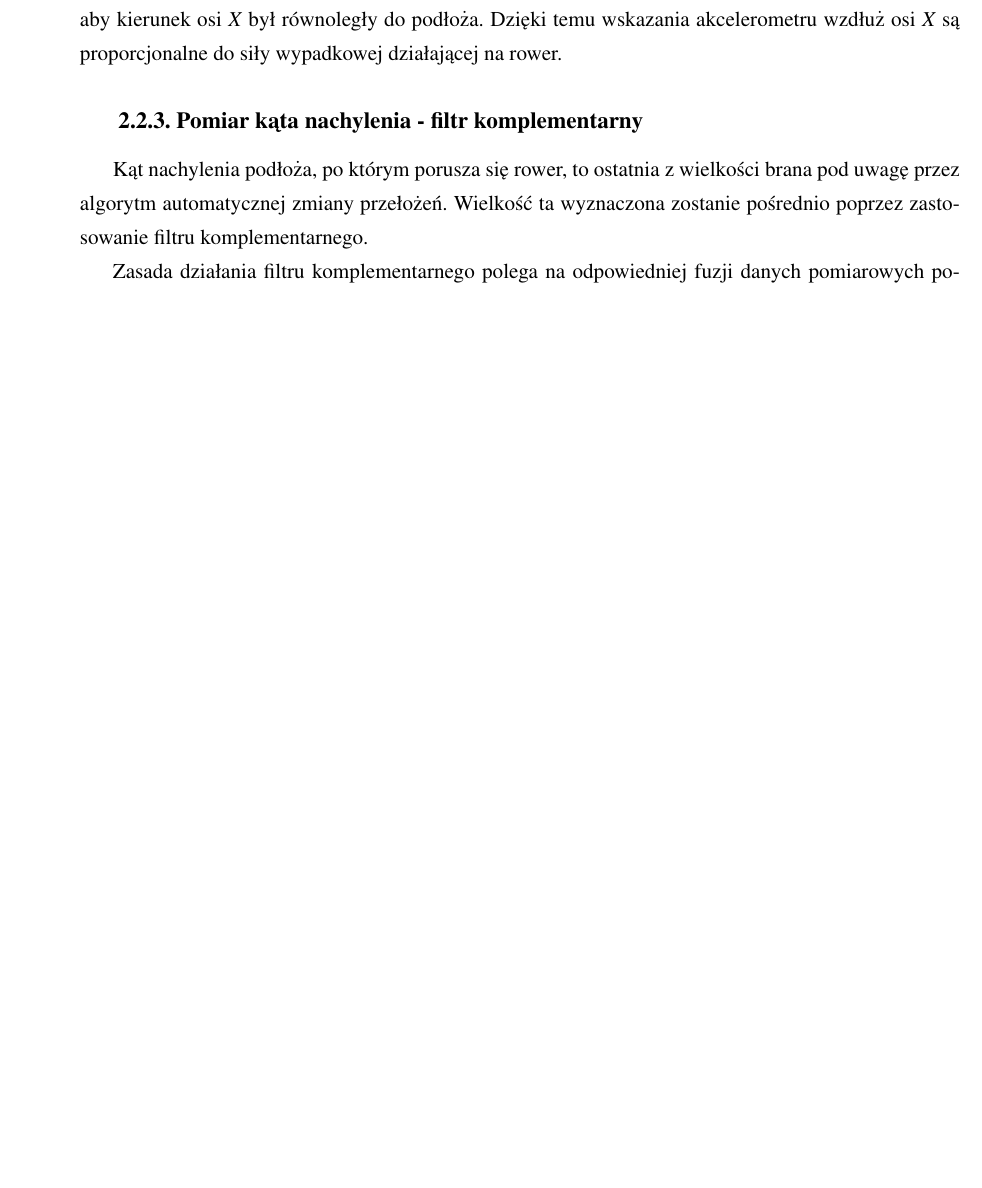
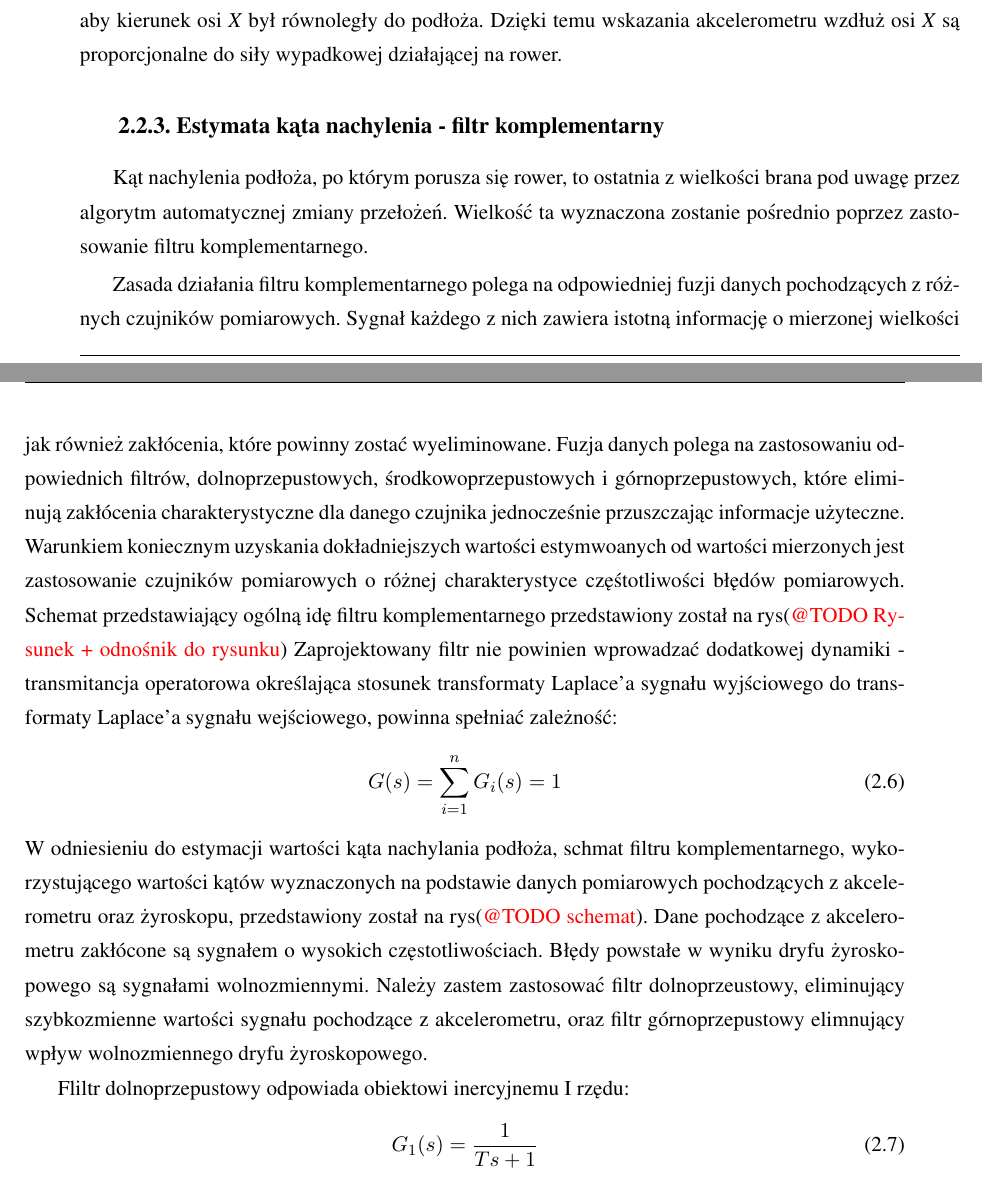
Before and after one commit to KarolKaim/-masterThesis, a LaTeX thesis (masterThesisWork/praca.tex, which reads masterThesisWork/chapters/r2.tex): part of page 13 of 21 before the commit and two parts of pages 13 and 14 of 21 after it, the two joined at a grey line, cut so that both start at the same text, the shorter picture padded with empty space. Compiled offline with pdfLaTeX.

Commit message:
Added chapter2 changes including complementary filter

```diff
--- a/masterThesisWork/chapters/r2.tex
+++ b/masterThesisWork/chapters/r2.tex
@@ -104,7 +104,19 @@ Akcelereometr to urządzenie pomiarowe, które umożliwia pomiar przyspieszenia
 Akcelerometr wykonany w technologii MEMS zazwyczaj umożliwia pomiar przyspieszenia w trzech różnych kierunkach(\textcolor{red}{@TODO rysunek}). Akcelerometr został zamontowany w rowerze w taki sposób, aby kierunek osi \textit{X} był równoległy do podłoża. Dzięki temu wskazania akcelerometru wzdłuż osi \textit{X} są proporcjonalne do siły wypadkowej działającej na rower.
 
 %____________________________________________________________________________________________________________
-\subsection{Pomiar kąta nachylenia - filtr komplementarny}
+\subsection{Estymata kąta nachylenia - filtr komplementarny}
 Kąt nachylenia podłoża, po którym porusza się rower, to ostatnia z wielkości  brana pod uwagę przez algorytm automatycznej zmiany przełożeń. Wielkość ta wyznaczona zostanie pośrednio poprzez zastosowanie filtru komplementarnego.
 
-Zasada działania filtru komplementarnego polega na odpowiedniej fuzji danych pomiarowych pochodzących z akcelerometru oraz żyroskopu. Pomiar składowych przyspieszenia ziemskiego umożliwia wyznaczenie kąta nachylenia podłoża (pkt. \ref{pomiaryAkcel}). Ta metoda znajduje swoje zastosowanie w sytuacjach, w których układ pomiarowy nie porusza się lub porusza się ruchem jednostanym. W ruchu przyspieszonym dane pomiarowe akcelerometru uwzględniają siły powodujące ten ruch, a brak możliwości odseparowania składowych przyspieszenia ziemskiego sprawia, że kąt nachylenia obarczony jest błędem. Dlatego niezbędne jest wykorzystanie żyroskpu. Sposóbu wyznaczenia kąta nachylenia na podstawie danych pochodzących z tego czujnika zostało dokładnie przedsatwione w pkt \ref{gyro} i polega na numerycznym całkowaniu prędkości obrotowej układu pomiarowego. To rozwiązanie dobrze sprawdza się w ruchu przyspieszonym. Jednak zakłócenia toru pomiarowego oraz wrażliwość na warunki pracy, a w szczególności temepraturę, powodują zjawisko tzw. dryfu żyroskopowego. Dryf spowodowany jest ciągłym narastaniem błędów w wyniku całkowania zakłóconych danych pomiarowyych.
+Zasada działania filtru komplementarnego polega na odpowiedniej fuzji danych pochodzących z różnych czujników pomiarowych. Sygnał każdego z nich zawiera istotną informację o mierzonej wielkości jak również zakłócenia, które powinny zostać wyeliminowane. Fuzja danych polega na zastosowaniu odpowiednich filtrów, dolnoprzepustowych, środkowoprzepustowych i górnoprzepustowych, które eliminują zakłócenia charakterystyczne dla danego czujnika jednocześnie przuszczając informacje użyteczne. Warunkiem koniecznym uzyskania dokładniejszych wartości estymwoanych od wartości mierzonych jest zastosowanie czujników pomiarowych o różnej charakterystyce częśtotliwości błędów pomiarowych. Schemat przedstawiający ogólną idę filtru komplementarnego przedstawiony został na rys(\textcolor{red}{@TODO Rysunek + odnośnik do rysunku})
+Zaprojektowany filtr nie powinien wprowadzać dodatkowej dynamiki - transmitancja operatorowa określająca stosunek transformaty Laplace'a sygnału wyjściowego do transformaty Laplace'a sygnału wejściowego, powinna spełniać zależność:
+\begin{equation}
+    G(s)=\sum_{i=1}^{n}G_{i}(s)=1
+    \label{eq:zasadaKomplementarnosci}
+\end{equation}
+W odniesieniu do estymacji wartości kąta nachylania podłoża, schmat filtru komplementarnego, wykorzystującego wartości kątów wyznaczonych na podstawie danych pomiarowych pochodzących z akcelerometru oraz żyroskopu, przedstawiony został na rys(\textcolor{red}{@TODO schemat}). Dane pochodzące z akcelerometru zakłócone są sygnałem o wysokich częstotliwościach. Błędy powstałe w wyniku dryfu żyroskopowego są sygnałami wolnozmiennymi. Należy zastem zastosować filtr dolnoprzeustowy, eliminujący szybkozmienne wartości sygnału pochodzące z akcelerometru, oraz filtr górnoprzepustowy elimnujący wpływ wolnozmiennego dryfu żyroskopowego.
+
+Fliltr dolnoprzepustowy odpowiada obiektowi inercyjnemu I rzędu:
+\begin{equation}
+    G_{1}(s)=\frac{1}{Ts+1}
+    \label{eq:lowPass}
+\end{equation}
```
Also changed, not shown: usefulDocuments/kompementarnyRownania.pdf (added), masterThesisWork/chapters/r2.tex (9 more changed lines), 1 other file.
